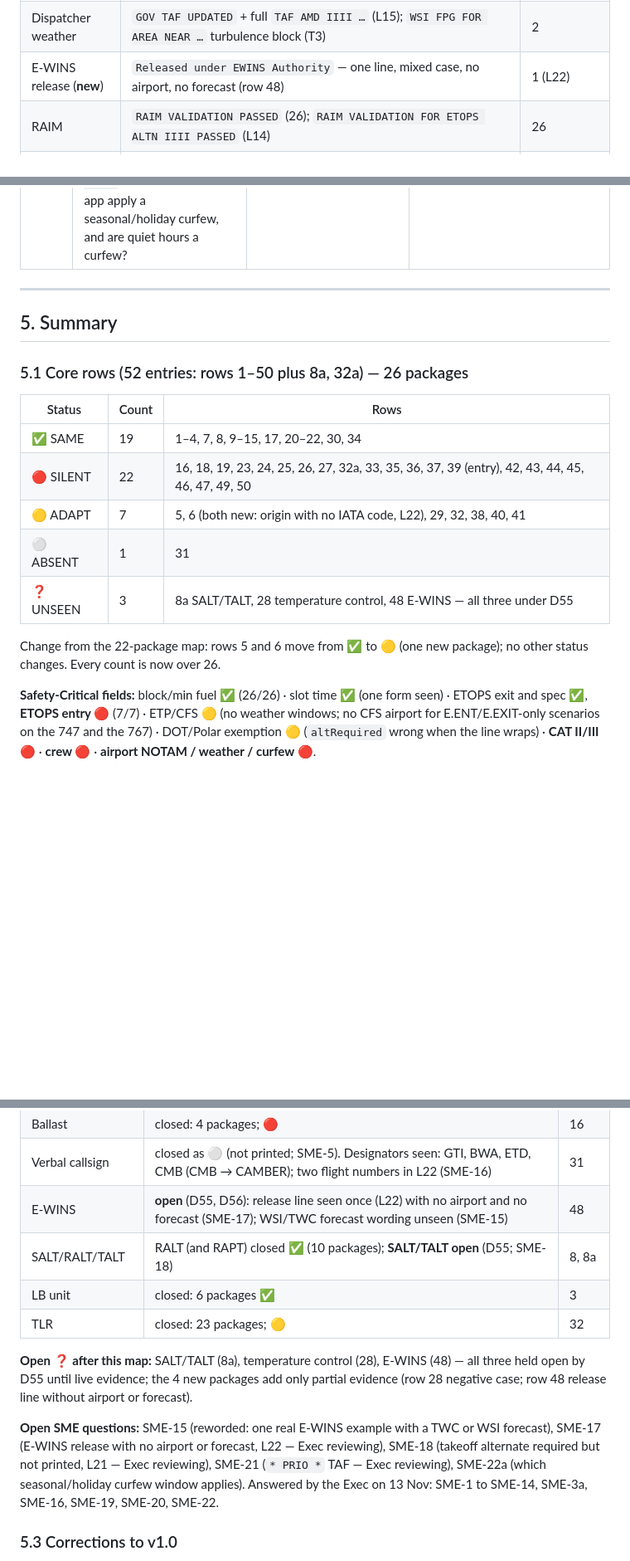
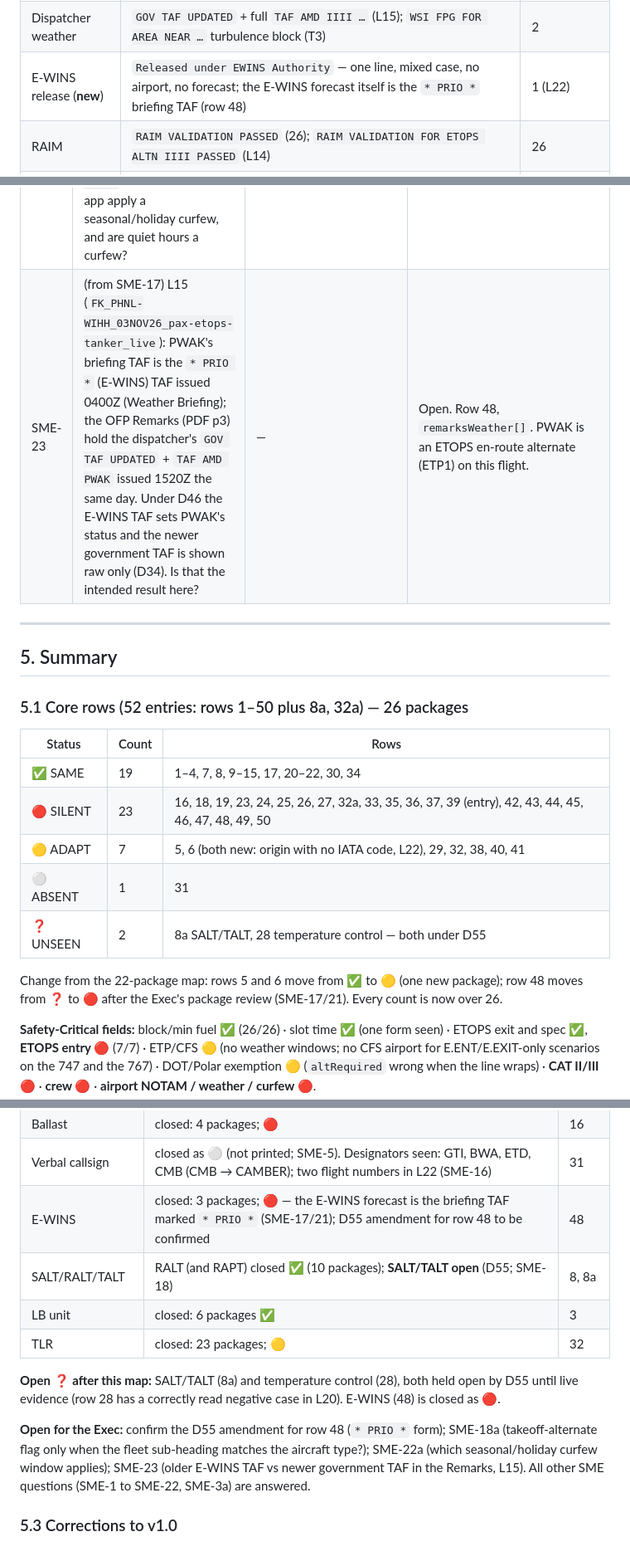
Before and after one commit to velocemente/relief-pilot, a Markdown page: docs/SPRINT-OFP-FlightKeysMigration-REF-20261113-v1.1-FieldMap.md, 3 parts joined by grey strips. Shown at 83% size. GitHub-like rendering; blank space fills up the shorter version.

```diff
--- a/docs/SPRINT-OFP-FlightKeysMigration-REF-20261113-v1.1-FieldMap.md
+++ b/docs/SPRINT-OFP-FlightKeysMigration-REF-20261113-v1.1-FieldMap.md
@@ -164,7 +164,7 @@ OFP p2 layout (every package): `Remarks` · dispatcher line `<NAME> DESK: nn [PH
 | Security | `POS LAUNCH TO <AAA> APPROVED BY SECURITY` | 1 (L07) |
 | Permit / air-defence clearance | `BANGLADESH ADC NO-nnnn` | 1 (L17) |
 | Dispatcher weather | `GOV TAF UPDATED` + full `TAF AMD IIII …` (L15); `WSI FPG FOR AREA NEAR …` turbulence block (T3) | 2 |
-| E-WINS release (**new**) | `Released under EWINS Authority` — one line, mixed case, no airport, no forecast (row 48) | 1 (L22) |
+| E-WINS release (**new**) | `Released under EWINS Authority` — one line, mixed case, no airport, no forecast; the E-WINS forecast itself is the `* PRIO *` briefing TAF (row 48) | 1 (L22) |
 | RAIM | `RAIM VALIDATION PASSED` (26); `RAIM VALIDATION FOR ETOPS ALTN IIII PASSED` (L14) | 26 |
 | CAT II/III | bare `IIII CAT II[/III] - RWY …` lines and restriction forms (row 24) | 23 |
 | Fleet performance note | `B777-200F/ GE90-110BL` + `Engine failure takeoff performance based on 10-minute max takeoff EGT limit.` | 4 (L03, L14, L17, L20) |
@@ -261,4 +261,5 @@ Today's parser returns none of these (the contract v2.0 extensions are not imple
 | SME-22 | Curfews the package cannot resolve on its own (L23 PDF p27, Company NOTAM `ETAR-CURFEW`; L20 p33, `PAEI-CURFEW`): ETAR gives `SUMMER:` / `WINTER:` windows by `MONDAY-SATURDAY` and `SUNDAY & GERMAN HOLIDAYS`, with no dates for summer/winter or the holidays; PAEI says `QUIET HOURS ENFORCED HHMM-HHMMZ`. How should the app apply a seasonal/holiday curfew, and are quiet hours a curfew? | They will be treated in concept like a curfew. | Closed for the concept. Row 46: seasonal, holiday and quiet-hours items are curfews. **SME-22a (open):** the package does not say which window is in force on the flight date (summer/winter dates, German holidays); how the app picks the window, or whether it shows all of them, is for the Exec. |
+| SME-23 | (from SME-17) L15 (`FK_PHNL-WIHH_03NOV26_pax-etops-tanker_live`): PWAK's briefing TAF is the `* PRIO *` (E-WINS) TAF issued 0400Z (Weather Briefing); the OFP Remarks (PDF p3) hold the dispatcher's `GOV TAF UPDATED` + `TAF AMD PWAK` issued 1520Z the same day. Under D46 the E-WINS TAF sets PWAK's status and the newer government TAF is shown raw only (D34). Is that the intended result here? | — | Open. Row 48, `remarksWeather[]`. PWAK is an ETOPS en-route alternate (ETP1) on this flight. |
 
 ---
 
@@ -269,12 +270,12 @@ Today's parser returns none of these (the contract v2.0 extensions are not imple
 | Status | Count | Rows |
 |---|---|---|
 | ✅ SAME | 19 | 1–4, 7, 8, 9–15, 17, 20–22, 30, 34 |
-| 🔴 SILENT | 22 | 16, 18, 19, 23, 24, 25, 26, 27, 32a, 33, 35, 36, 37, 39 (entry), 42, 43, 44, 45, 46, 47, 49, 50 |
+| 🔴 SILENT | 23 | 16, 18, 19, 23, 24, 25, 26, 27, 32a, 33, 35, 36, 37, 39 (entry), 42, 43, 44, 45, 46, 47, 48, 49, 50 |
 | 🟡 ADAPT | 7 | 5, 6 (both new: origin with no IATA code, L22), 29, 32, 38, 40, 41 |
 | ⚪ ABSENT | 1 | 31 |
-| ❓ UNSEEN | 3 | 8a SALT/TALT, 28 temperature control, 48 E-WINS — all three under D55 |
+| ❓ UNSEEN | 2 | 8a SALT/TALT, 28 temperature control — both under D55 |
 
-Change from the 22-package map: rows 5 and 6 move from ✅ to 🟡 (one new package); no other status changes. Every count is now over 26.
+Change from the 22-package map: rows 5 and 6 move from ✅ to 🟡 (one new package); row 48 moves from ❓ to 🔴 after the Exec's package review (SME-17/21). Every count is now over 26.
 
 **Safety-Critical fields:** block/min fuel ✅ (26/26) · slot time ✅ (one form seen) · ETOPS exit and spec ✅, **ETOPS entry 🔴** (7/7) · ETP/CFS 🟡 (no weather windows; no CFS airport for E.ENT/E.EXIT-only scenarios on the 747 and the 767) · DOT/Polar exemption 🟡 (`altRequired` wrong when the line wraps) · **CAT II/III 🔴** · **crew 🔴** · **airport NOTAM / weather / curfew 🔴**.
 
@@ -293,14 +294,14 @@ Change from the 22-package map: rows 5 and 6 move from ✅ to 🟡 (one new pack
 | Temperature control | **open** (D55): negative form `TEMPERATURE REQUIREMENTS: NO` seen once (L20), read correctly; positive form unseen | 28 |
 | Ballast | closed: 4 packages; 🔴 | 16 |
 | Verbal callsign | closed as ⚪ (not printed; SME-5). Designators seen: GTI, BWA, ETD, CMB (CMB → CAMBER); two flight numbers in L22 (SME-16) | 31 |
-| E-WINS | **open** (D55, D56): release line seen once (L22) with no airport and no forecast (SME-17); WSI/TWC forecast wording unseen (SME-15) | 48 |
+| E-WINS | closed: 3 packages; 🔴 — the E-WINS forecast is the briefing TAF marked `* PRIO *` (SME-17/21); D55 amendment for row 48 to be confirmed | 48 |
 | SALT/RALT/TALT | RALT (and RAPT) closed ✅ (10 packages); **SALT/TALT open** (D55; SME-18) | 8, 8a |
 | LB unit | closed: 6 packages ✅ | 3 |
 | TLR | closed: 23 packages; 🟡 | 32 |
 
-**Open ❓ after this map:** SALT/TALT (8a), temperature control (28), E-WINS (48) — all three held open by D55 until live evidence; the 4 new packages add only partial evidence (row 28 negative case; row 48 release line without airport or forecast).
+**Open ❓ after this map:** SALT/TALT (8a) and temperature control (28), both held open by D55 until live evidence (row 28 has a correctly read negative case in L20). E-WINS (48) is closed as 🔴.
 
-**Open SME questions:** SME-15 (reworded: one real E-WINS example with a TWC or WSI forecast), SME-17 (E-WINS release with no airport or forecast, L22 — Exec reviewing), SME-18 (takeoff alternate required but not printed, L21 — Exec reviewing), SME-21 (`* PRIO *` TAF — Exec reviewing), SME-22a (which seasonal/holiday curfew window applies). Answered by the Exec on 13 Nov: SME-1 to SME-14, SME-3a, SME-16, SME-19, SME-20, SME-22.
+**Open for the Exec:** confirm the D55 amendment for row 48 (`* PRIO *` form); SME-18a (takeoff-alternate flag only when the fleet sub-heading matches the aircraft type?); SME-22a (which seasonal/holiday curfew window applies); SME-23 (older E-WINS TAF vs newer government TAF in the Remarks, L15). All other SME questions (SME-1 to SME-22, SME-3a) are answered.
 
 ### 5.3 Corrections to v1.0
 
```
Also changed, not shown: other parts of docs/SPRINT-OFP-FlightKeysMigration-REF-20261113-v1.1-FieldMap.md (+13 -13 lines).
